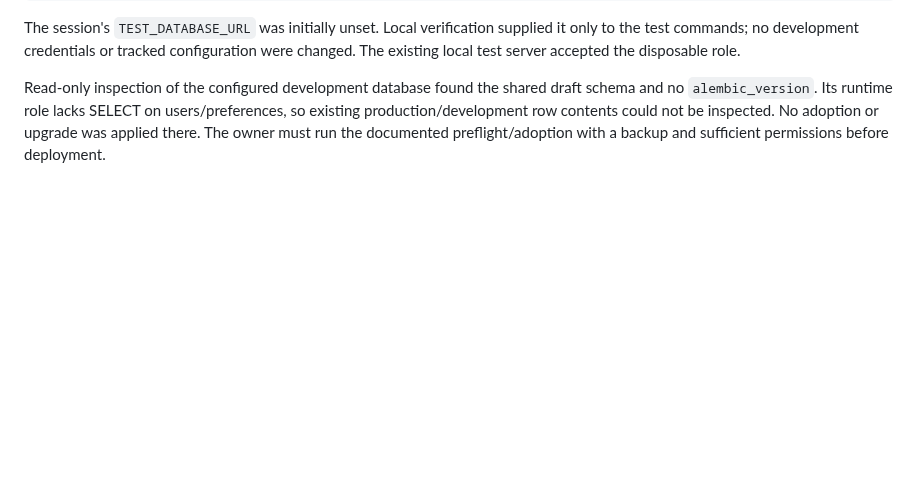
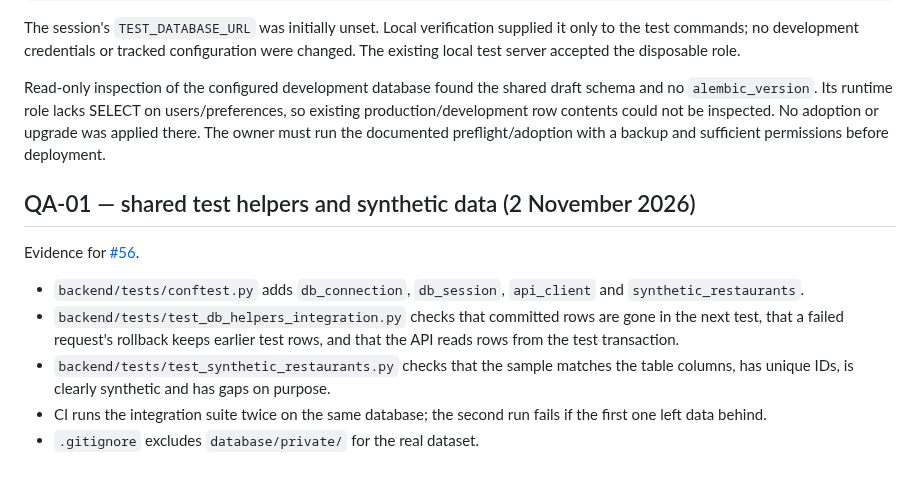
Before and after one commit to shathaaa1110-arch/Portfolio-Project, a Markdown page: database/VALIDATION.md, the part around the change. GitHub-like rendering; blank space fills up the shorter version.

```diff
--- a/database/VALIDATION.md
+++ b/database/VALIDATION.md
@@ -189,3 +189,18 @@ schema and no `alembic_version`. Its runtime role lacks SELECT on users/preferen
 so existing production/development row contents could not be inspected. No adoption
 or upgrade was applied there. The owner must run the documented preflight/adoption
 with a backup and sufficient permissions before deployment.
+
+## QA-01 — shared test helpers and synthetic data (2 November 2026)
+
+Evidence for [#56](https://github.com/shathaaa1110-arch/Portfolio-Project/issues/56).
+
+- `backend/tests/conftest.py` adds `db_connection`, `db_session`, `api_client`
+  and `synthetic_restaurants`.
+- `backend/tests/test_db_helpers_integration.py` checks that committed rows are gone
+  in the next test, that a failed request's rollback keeps earlier test rows, and
+  that the API reads rows from the test transaction.
+- `backend/tests/test_synthetic_restaurants.py` checks that the sample matches the
+  table columns, has unique IDs, is clearly synthetic and has gaps on purpose.
+- CI runs the integration suite twice on the same database; the second run fails
+  if the first one left data behind.
+- `.gitignore` excludes `database/private/` for the real dataset.
```
Also changed, not shown: database/README.md (+11 -0 lines).
